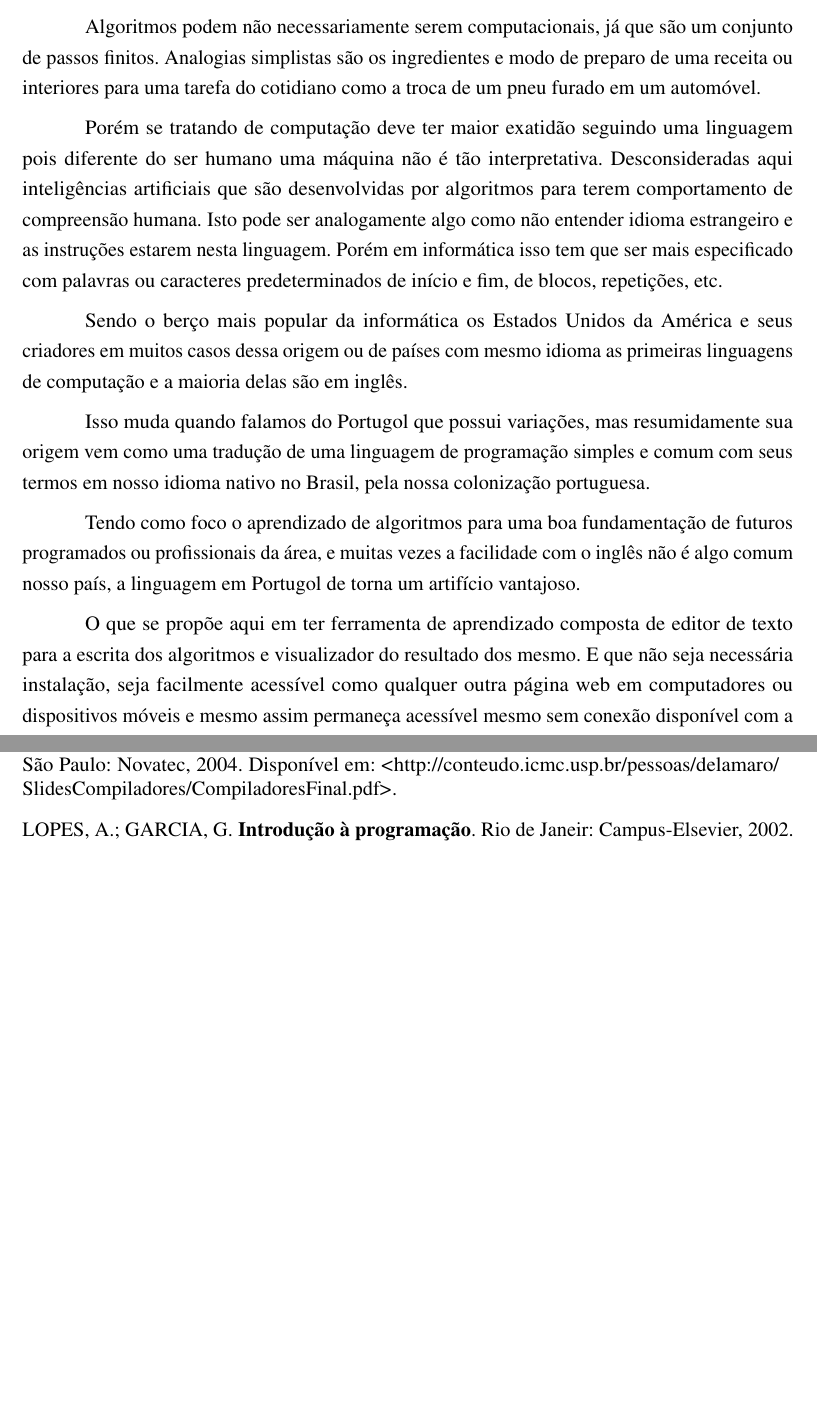
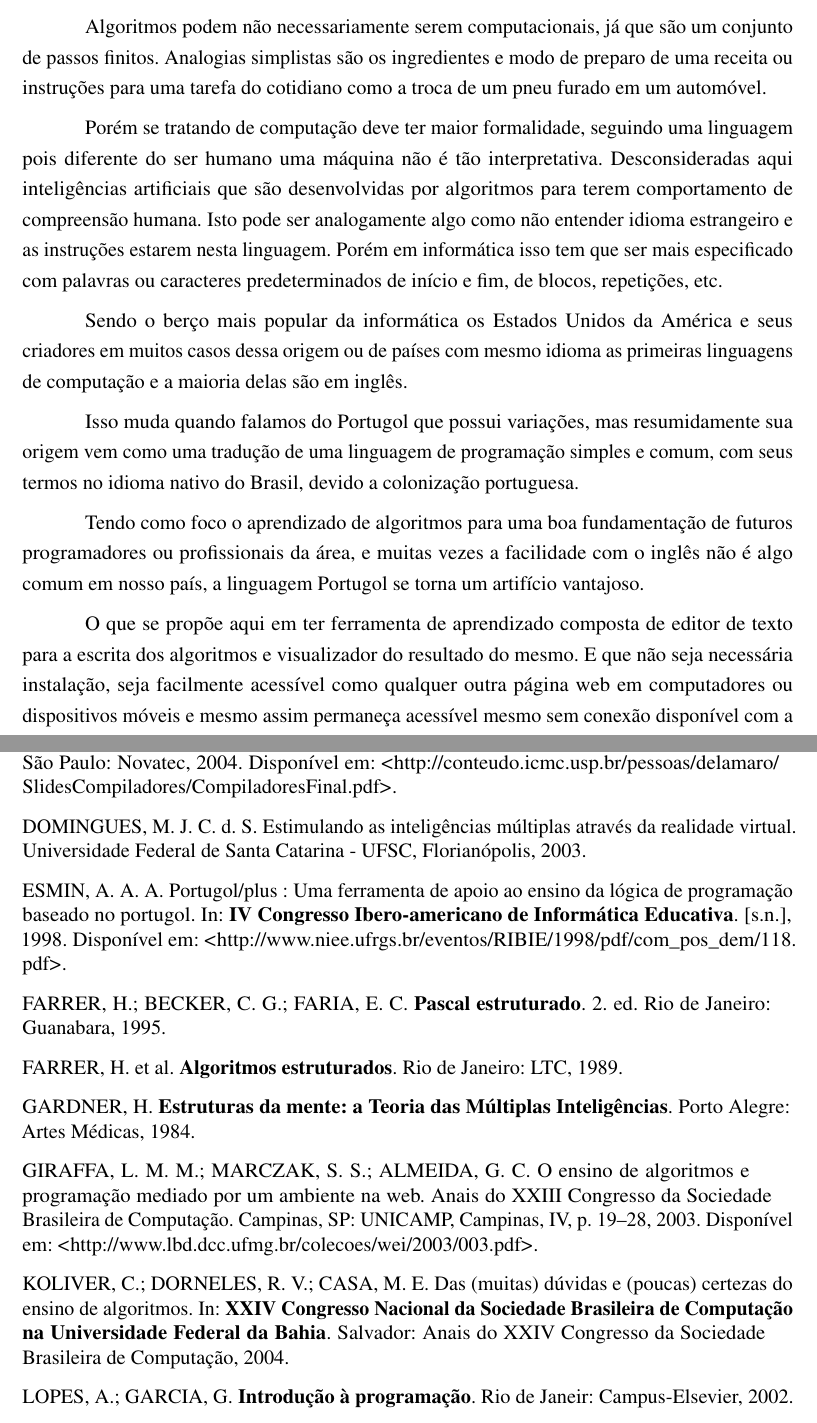
Before and after one commit to camaleaun/tcc, a LaTeX thesis (papper.tex, which reads chapters/chapter1/introduction.tex): two parts of pages 3 and 9 of 9 before the commit and two parts of pages 13 and 25 of 26 after it, joined at a grey line, cut so that both start at the same text, the shorter picture padded with empty space. Compiled offline with pdfLaTeX.

Commit message:
Revision with friend

```diff
--- a/chapters/chapter1/introduction.tex
+++ b/chapters/chapter1/introduction.tex
@@ -5,10 +5,10 @@ desenvolvimento ele envolve algoritmos.
 
 Algoritmos podem não necessariamente serem computacionais, já que são um
 conjunto de passos finitos. Analogias simplistas são os ingredientes e modo de
-preparo de uma receita ou interiores para uma tarefa do cotidiano como a troca
+preparo de uma receita ou instruções para uma tarefa do cotidiano como a troca
 de um pneu furado em um automóvel.
 
-Porém se tratando de computação deve ter maior exatidão seguindo uma linguagem
+Porém se tratando de computação deve ter maior formalidade, seguindo uma linguagem
 pois diferente do ser humano uma máquina não é tão interpretativa.
 Desconsideradas aqui inteligências artificiais que são desenvolvidas por
 algoritmos para terem  comportamento de compreensão humana. Isto pode ser
@@ -22,18 +22,18 @@ criadores em muitos casos dessa origem ou de países com mesmo idioma as
 primeiras linguagens de computação e a maioria delas são em inglês.
 
 Isso muda quando falamos do Portugol que possui variações, mas resumidamente
-sua origem vem como uma tradução de uma linguagem de programação simples e comum
-com seus termos em nosso idioma nativo no Brasil, pela nossa colonização
+sua origem vem como uma tradução de uma linguagem de programação simples e comum,
+com seus termos no idioma nativo do Brasil, devido a colonização
 portuguesa.
 
 Tendo como foco o aprendizado de algoritmos para uma boa fundamentação de
-futuros programados ou profissionais da área, e muitas vezes a facilidade com
-o inglês não é algo comum nosso país, a linguagem em Portugol de torna um
+futuros programadores ou profissionais da área, e muitas vezes a facilidade com
+o inglês não é algo comum em nosso país, a linguagem Portugol se torna um
 artifício vantajoso.
 
 % TODO Analisar necessidade de reecrista, remoção, relocação
 O que se propõe aqui em ter ferramenta de aprendizado composta de editor de
-texto para a escrita dos algoritmos e visualizador do resultado dos mesmo.
+texto para a escrita dos algoritmos e visualizador do resultado do mesmo.
 E que não seja necessária instalação, seja facilmente acessível como qualquer
 outra página web em computadores ou dispositivos móveis e mesmo assim permaneça
 acessível mesmo sem conexão disponível com a internet.
```
Also changed, not shown: papper.tex (+10 -10 lines), pretextuals/optionals/pretextuals-optionals.tex (+3 -3 lines), papper.pdf, chapters/chapter1/introduction.tex (2 more changed lines), 1 other file.
